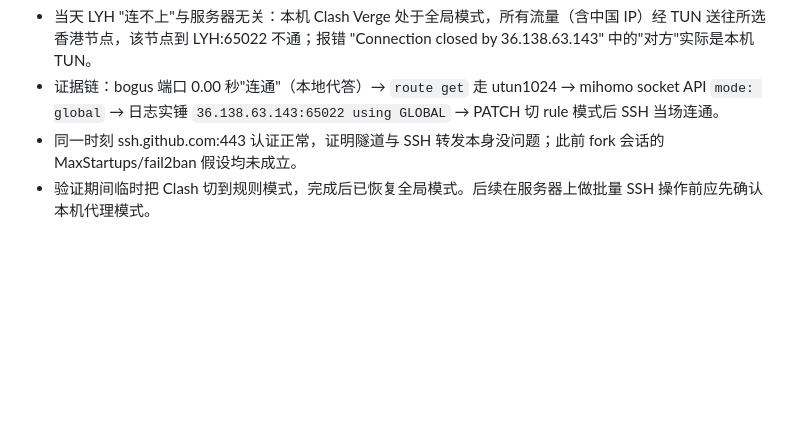
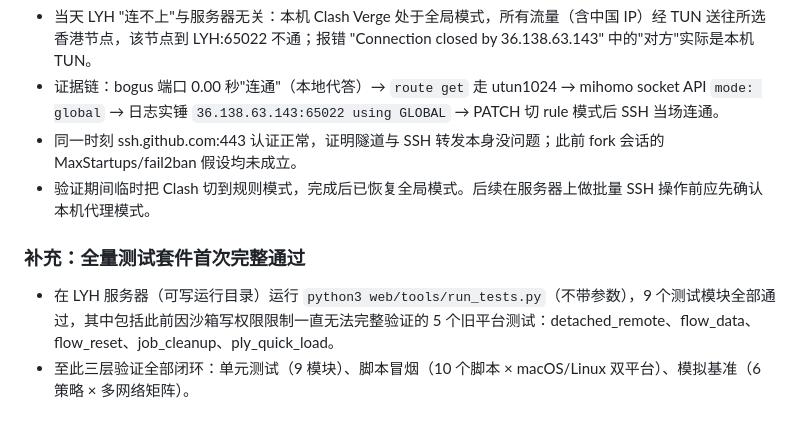
Before and after one commit to Gob1inBr0/WebSplatServe_WWW2027, a Markdown page: summary.md, the part around the change. Rendered like a GitHub page; blank space fills up the shorter version.

Commit message:
Record full 9-module test suite passing on LYH

```diff
--- a/summary.md
+++ b/summary.md
@@ -577,3 +577,8 @@ powershell -ExecutionPolicy Bypass -File scripts/10_smoke_local_pipeline.ps1
 - 证据链：bogus 端口 0.00 秒"连通"（本地代答）→ `route get` 走 utun1024 → mihomo socket API `mode: global` → 日志实锤 `36.138.63.143:65022 using GLOBAL` → PATCH 切 rule 模式后 SSH 当场连通。
 - 同一时刻 ssh.github.com:443 认证正常，证明隧道与 SSH 转发本身没问题；此前 fork 会话的 MaxStartups/fail2ban 假设均未成立。
 - 验证期间临时把 Clash 切到规则模式，完成后已恢复全局模式。后续在服务器上做批量 SSH 操作前应先确认本机代理模式。
+
+### 补充：全量测试套件首次完整通过
+
+- 在 LYH 服务器（可写运行目录）运行 `python3 web/tools/run_tests.py`（不带参数），9 个测试模块全部通过，其中包括此前因沙箱写权限限制一直无法完整验证的 5 个旧平台测试：detached_remote、flow_data、flow_reset、job_cleanup、ply_quick_load。
+- 至此三层验证全部闭环：单元测试（9 模块）、脚本冒烟（10 个脚本 × macOS/Linux 双平台）、模拟基准（6 策略 × 多网络矩阵）。
```
